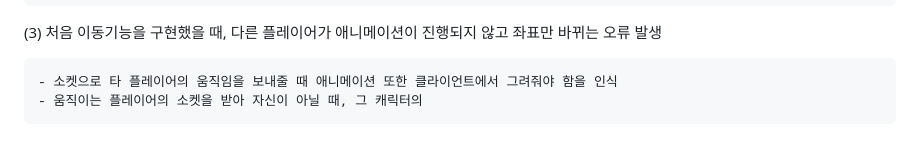
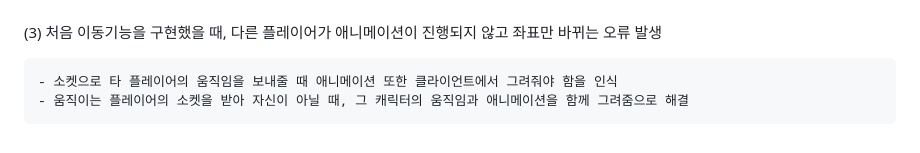
Before and after one commit to msss32/TeamProject_Hide-Seek, a Markdown page: README.md, the part around the change printed below. Drawn GitHub-style.

```diff
--- a/README.md
+++ b/README.md
@@ -226,4 +226,4 @@ Server 부분
 처음 이동기능을 구현했을 때, 다른 플레이어가 애니메이션이 진행되지 않고 좌표만 바뀌는 오류 발생
 
     - 소켓으로 타 플레이어의 움직임을 보내줄 때 애니메이션 또한 클라이언트에서 그려줘야 함을 인식
-    - 움직이는 플레이어의 소켓을 받아 자신이 아닐 때, 그 캐릭터의
+    - 움직이는 플레이어의 소켓을 받아 자신이 아닐 때, 그 캐릭터의 움직임과 애니메이션을 함께 그려줌으로 해결
```
Also changed, not shown: other parts of README.md (+1 -1 lines).
